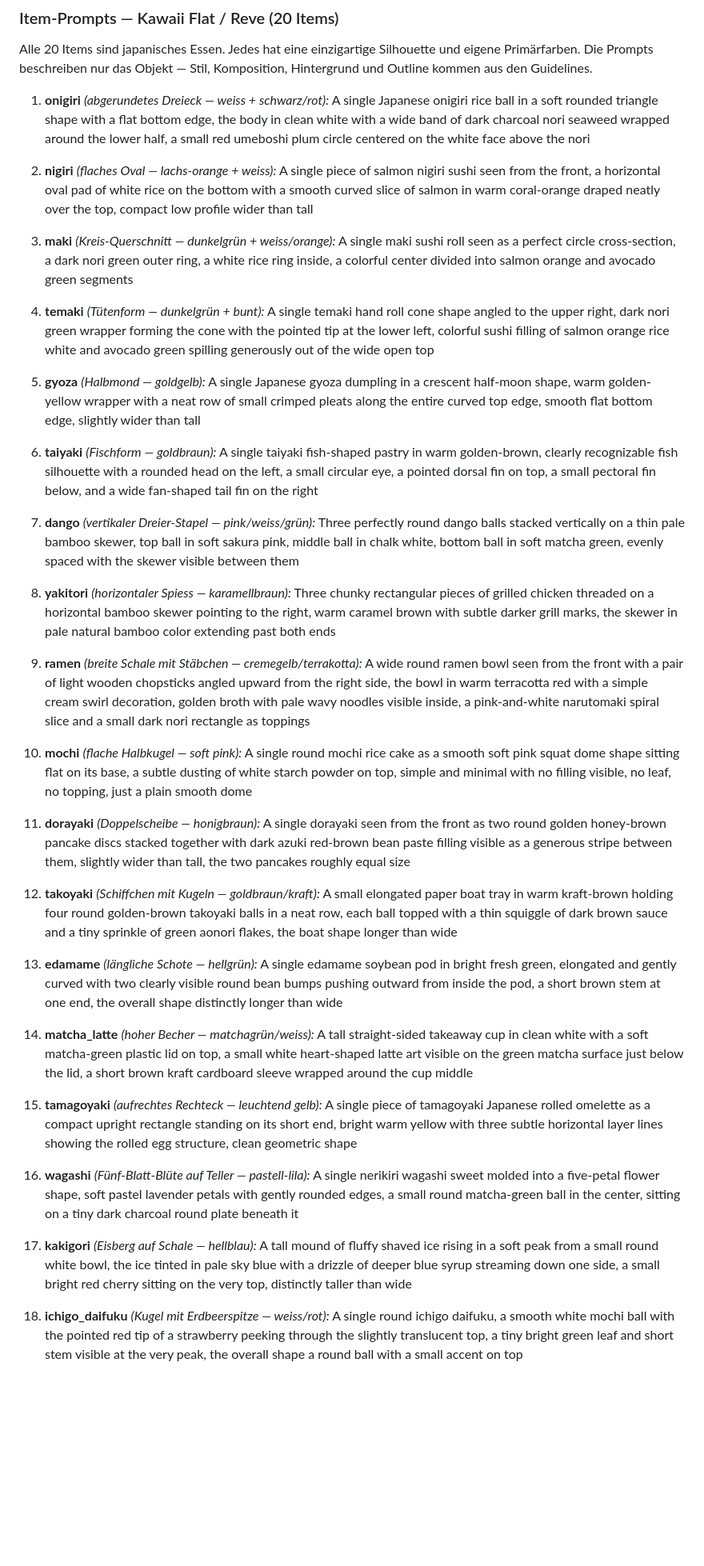
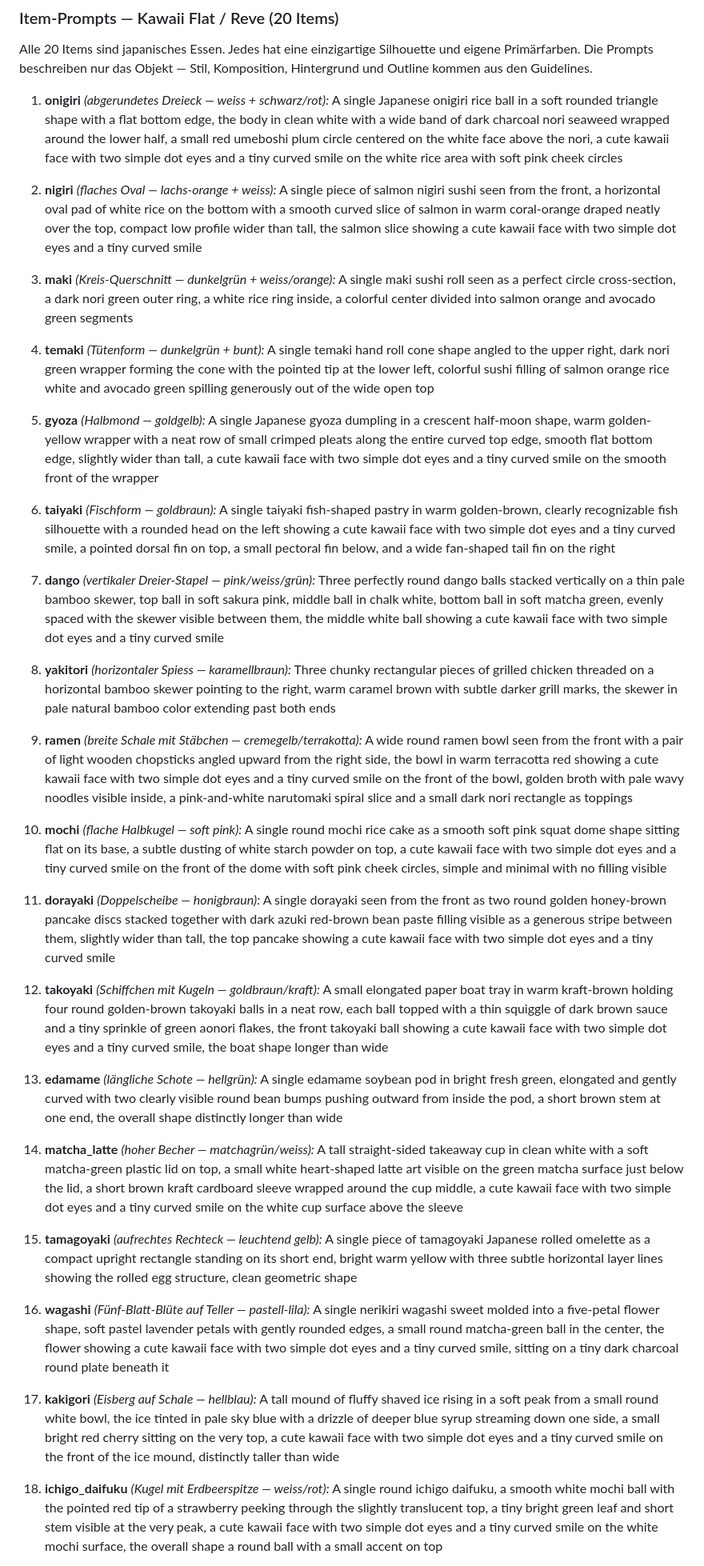
Before and after one commit to zy0x1337/kyotogoods, a Markdown page: CLAUDE.md, the part around one of its changes. Shown at 80% size. GitHub-like rendering; blank space fills up the shorter version.

Commit message:
Item-Prompts: Kawaii-Gesichter ergänzt, bgl_hanami → bgl_konbini
15 von 20 Food-Items bekommen optionale Kawaii-Gesichter (dot eyes,
curved smile) passend zum Stil der genehmigten Hintergründe.
5 Items ohne Gesicht: maki (Querschnitt), temaki, yakitori, edamame,
tamagoyaki. Dritte Hintergrund-Szene von Hanami (Outdoor) auf Konbini
(japanischer Convenience Store) umgestellt.

```diff
--- a/CLAUDE.md
+++ b/CLAUDE.md
@@ -104,10 +104,10 @@ Die 20 Silhouetten decken folgende Grundformen ab — keine zwei Items teilen di
 Alle 20 Items sind japanisches Essen. Jedes hat eine einzigartige Silhouette und eigene Primärfarben. Die Prompts beschreiben nur das Objekt — Stil, Komposition, Hintergrund und Outline kommen aus den Guidelines.
 
 1. **onigiri** *(abgerundetes Dreieck — weiss + schwarz/rot):*
-   A single Japanese onigiri rice ball in a soft rounded triangle shape with a flat bottom edge, the body in clean white with a wide band of dark charcoal nori seaweed wrapped around the lower half, a small red umeboshi plum circle centered on the white face above the nori
+   A single Japanese onigiri rice ball in a soft rounded triangle shape with a flat bottom edge, the body in clean white with a wide band of dark charcoal nori seaweed wrapped around the lower half, a small red umeboshi plum circle centered on the white face above the nori, a cute kawaii face with two simple dot eyes and a tiny curved smile on the white rice area with soft pink cheek circles
 
 2. **nigiri** *(flaches Oval — lachs-orange + weiss):*
-   A single piece of salmon nigiri sushi seen from the front, a horizontal oval pad of white rice on the bottom with a smooth curved slice of salmon in warm coral-orange draped neatly over the top, compact low profile wider than tall
+   A single piece of salmon nigiri sushi seen from the front, a horizontal oval pad of white rice on the bottom with a smooth curved slice of salmon in warm coral-orange draped neatly over the top, compact low profile wider than tall, the salmon slice showing a cute kawaii face with two simple dot eyes and a tiny curved smile
 
 3. **maki** *(Kreis-Querschnitt — dunkelgrün + weiss/orange):*
    A single maki sushi roll seen as a perfect circle cross-section, a dark nori green outer ring, a white rice ring inside, a colorful center divided into salmon orange and avocado green segments
@@ -116,45 +116,45 @@ Alle 20 Items sind japanisches Essen. Jedes hat eine einzigartige Silhouette und
    A single temaki hand roll cone shape angled to the upper right, dark nori green wrapper forming the cone with the pointed tip at the lower left, colorful sushi filling of salmon orange rice white and avocado green spilling generously out of the wide open top
 
 5. **gyoza** *(Halbmond — goldgelb):*
-   A single Japanese gyoza dumpling in a crescent half-moon shape, warm golden-yellow wrapper with a neat row of small crimped pleats along the entire curved top edge, smooth flat bottom edge, slightly wider than tall
+   A single Japanese gyoza dumpling in a crescent half-moon shape, warm golden-yellow wrapper with a neat row of small crimped pleats along the entire curved top edge, smooth flat bottom edge, slightly wider than tall, a cute kawaii face with two simple dot eyes and a tiny curved smile on the smooth front of the wrapper
 
 6. **taiyaki** *(Fischform — goldbraun):*
-   A single taiyaki fish-shaped pastry in warm golden-brown, clearly recognizable fish silhouette with a rounded head on the left, a small circular eye, a pointed dorsal fin on top, a small pectoral fin below, and a wide fan-shaped tail fin on the right
+   A single taiyaki fish-shaped pastry in warm golden-brown, clearly recognizable fish silhouette with a rounded head on the left showing a cute kawaii face with two simple dot eyes and a tiny curved smile, a pointed dorsal fin on top, a small pectoral fin below, and a wide fan-shaped tail fin on the right
 
 7. **dango** *(vertikaler Dreier-Stapel — pink/weiss/grün):*
-   Three perfectly round dango balls stacked vertically on a thin pale bamboo skewer, top ball in soft sakura pink, middle ball in chalk white, bottom ball in soft matcha green, evenly spaced with the skewer visible between them
+   Three perfectly round dango balls stacked vertically on a thin pale bamboo skewer, top ball in soft sakura pink, middle ball in chalk white, bottom ball in soft matcha green, evenly spaced with the skewer visible between them, the middle white ball showing a cute kawaii face with two simple dot eyes and a tiny curved smile
 
 8. **yakitori** *(horizontaler Spiess — karamellbraun):*
    Three chunky rectangular pieces of grilled chicken threaded on a horizontal bamboo skewer pointing to the right, warm caramel brown with subtle darker grill marks, the skewer in pale natural bamboo color extending past both ends
 
 9. **ramen** *(breite Schale mit Stäbchen — cremegelb/terrakotta):*
-   A wide round ramen bowl seen from the front with a pair of light wooden chopsticks angled upward from the right side, the bowl in warm terracotta red with a simple cream swirl decoration, golden broth with pale wavy noodles visible inside, a pink-and-white narutomaki spiral slice and a small dark nori rectangle as toppings
+   A wide round ramen bowl seen from the front with a pair of light wooden chopsticks angled upward from the right side, the bowl in warm terracotta red showing a cute kawaii face with two simple dot eyes and a tiny curved smile on the front of the bowl, golden broth with pale wavy noodles visible inside, a pink-and-white narutomaki spiral slice and a small dark nori rectangle as toppings
 
 10. **mochi** *(flache Halbkugel — soft pink):*
-    A single round mochi rice cake as a smooth soft pink squat dome shape sitting flat on its base, a subtle dusting of white starch powder on top, simple and minimal with no filling visible, no leaf, no topping, just a plain smooth dome
+    A single round mochi rice cake as a smooth soft pink squat dome shape sitting flat on its base, a subtle dusting of white starch powder on top, a cute kawaii face with two simple dot eyes and a tiny curved smile on the front of the dome with soft pink cheek circles, simple and minimal with no filling visible
 
 11. **dorayaki** *(Doppelscheibe — honigbraun):*
-    A single dorayaki seen from the front as two round golden honey-brown pancake discs stacked together with dark azuki red-brown bean paste filling visible as a generous stripe between them, slightly wider than tall, the two pancakes roughly equal size
+    A single dorayaki seen from the front as two round golden honey-brown pancake discs stacked together with dark azuki red-brown bean paste filling visible as a generous stripe between them, slightly wider than tall, the top pancake showing a cute kawaii face with two simple dot eyes and a tiny curved smile
 
 12. **takoyaki** *(Schiffchen mit Kugeln — goldbraun/kraft):*
-    A small elongated paper boat tray in warm kraft-brown holding four round golden-brown takoyaki balls in a neat row, each ball topped with a thin squiggle of dark brown sauce and a tiny sprinkle of green aonori flakes, the boat shape longer than wide
+    A small elongated paper boat tray in warm kraft-brown holding four round golden-brown takoyaki balls in a neat row, each ball topped with a thin squiggle of dark brown sauce and a tiny sprinkle of green aonori flakes, the front takoyaki ball showing a cute kawaii face with two simple dot eyes and a tiny curved smile, the boat shape longer than wide
 
 13. **edamame** *(längliche Schote — hellgrün):*
     A single edamame soybean pod in bright fresh green, elongated and gently curved with two clearly visible round bean bumps pushing outward from inside the pod, a short brown stem at one end, the overall shape distinctly longer than wide
 
 14. **matcha_latte** *(hoher Becher — matchagrün/weiss):*
-    A tall straight-sided takeaway cup in clean white with a soft matcha-green plastic lid on top, a small white heart-shaped latte art visible on the green matcha surface just below the lid, a short brown kraft cardboard sleeve wrapped around the cup middle
+    A tall straight-sided takeaway cup in clean white with a soft matcha-green plastic lid on top, a small white heart-shaped latte art visible on the green matcha surface just below the lid, a short brown kraft cardboard sleeve wrapped around the cup middle, a cute kawaii face with two simple dot eyes and a tiny curved smile on the white cup surface above the sleeve
 
 15. **tamagoyaki** *(aufrechtes Rechteck — leuchtend gelb):*
     A single piece of tamagoyaki Japanese rolled omelette as a compact upright rectangle standing on its short end, bright warm yellow with three subtle horizontal layer lines showing the rolled egg structure, clean geometric shape
 
 16. **wagashi** *(Fünf-Blatt-Blüte auf Teller — pastell-lila):*
-    A single nerikiri wagashi sweet molded into a five-petal flower shape, soft pastel lavender petals with gently rounded edges, a small round matcha-green ball in the center, sitting on a tiny dark charcoal round plate beneath it
+    A single nerikiri wagashi sweet molded into a five-petal flower shape, soft pastel lavender petals with gently rounded edges, a small round matcha-green ball in the center, the flower showing a cute kawaii face with two simple dot eyes and a tiny curved smile, sitting on a tiny dark charcoal round plate beneath it
 
 17. **kakigori** *(Eisberg auf Schale — hellblau):*
-    A tall mound of fluffy shaved ice rising in a soft peak from a small round white bowl, the ice tinted in pale sky blue with a drizzle of deeper blue syrup streaming down one side, a small bright red cherry sitting on the very top, distinctly taller than wide
+    A tall mound of fluffy shaved ice rising in a soft peak from a small round white bowl, the ice tinted in pale sky blue with a drizzle of deeper blue syrup streaming down one side, a small bright red cherry sitting on the very top, a cute kawaii face with two simple dot eyes and a tiny curved smile on the front of the ice mound, distinctly taller than wide
 
 18. **ichigo_daifuku** *(Kugel mit Erdbeerspitze — weiss/rot):*
-    A single round ichigo daifuku, a smooth white mochi ball with the pointed red tip of a strawberry peeking through the slightly translucent top, a tiny bright green leaf and short stem visible at the very peak, the overall shape a round ball with a small accent on top
+    A single round ichigo daifuku, a smooth white mochi ball with the pointed red tip of a strawberry peeking through the slightly translucent top, a tiny bright green leaf and short stem visible at the very peak, a cute kawaii face with two simple dot eyes and a tiny curved smile on the white mochi surface, the overall shape a round ball with a small accent on top
 
 19. **sakura_mochi** *(rosa Kugel in grossem Blatt — rosa/dunkelgrün):*
```
Also changed, not shown: other parts of CLAUDE.md (+6 -6 lines).
